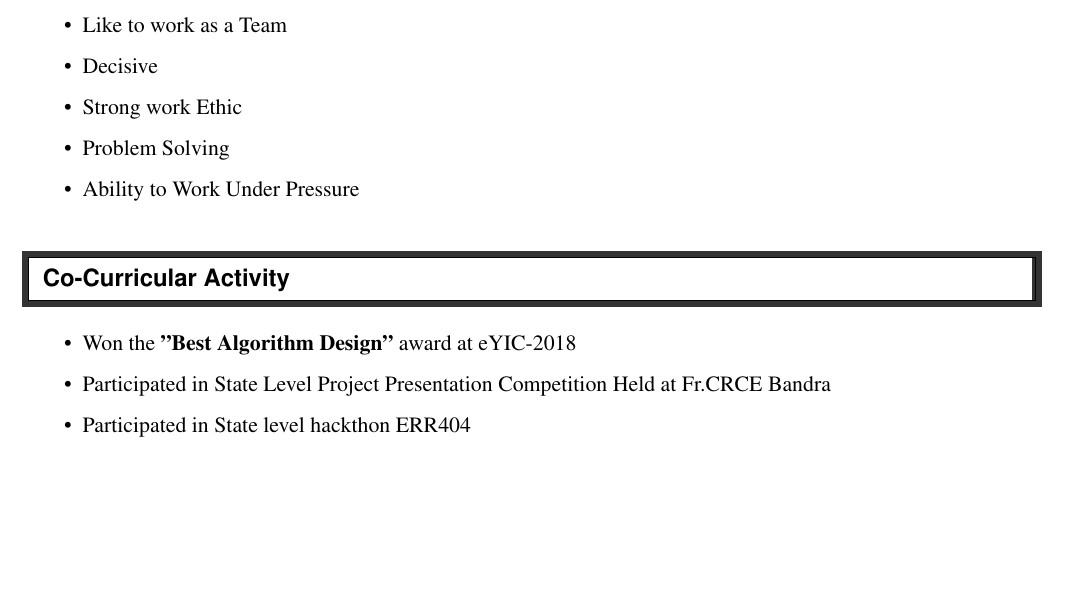
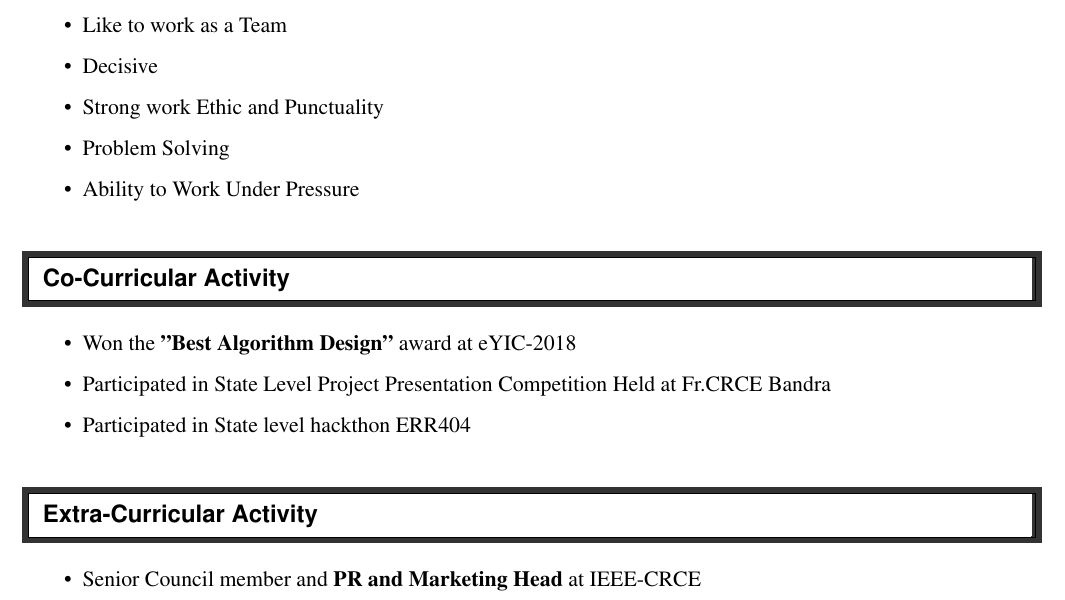
Before and after one commit to Saimshaikh8297/saimshaikh8297_resume, a LaTeX CV (resume.tex): part of page 2 of 2, cut so that both start at the same text, the shorter picture padded with empty space. Compiled offline with pdfLaTeX.

Commit message:
Extra Curricular Activities

```diff
--- a/resume.tex
+++ b/resume.tex
@@ -126,7 +126,7 @@ SSC & Holy Cross Convent School (Mira Road) & MSBSHSE(State Board) & 2013 & 89.8
        \resitem{Leadership}
         \resitem{Like to work as a Team}
         \resitem{Decisive}
-        \resitem{Strong work Ethic}
+        \resitem{Strong work Ethic and Punctuality}
         \resitem{Problem Solving}
         \resitem{Ability to Work Under Pressure}
     \end{itemize}
@@ -139,6 +139,12 @@ SSC & Holy Cross Convent School (Mira Road) & MSBSHSE(State Board) & 2013 & 89.8
         \resitem{Participated in State level hackthon ERR404}
     \end{itemize}
 
+ \resheading{Extra-Curricular Activity}
+    %%%%%%%%%%%%%%%%%%%%%%%%%%%%%%
+    \begin{itemize}
+       \resitem{Senior Council member and {\bf PR and Marketing Head} at IEEE-CRCE}
+    \end{itemize}
+
 
 
 \end{document}
```
Also changed, not shown: resume.pdf, 1 other file.
